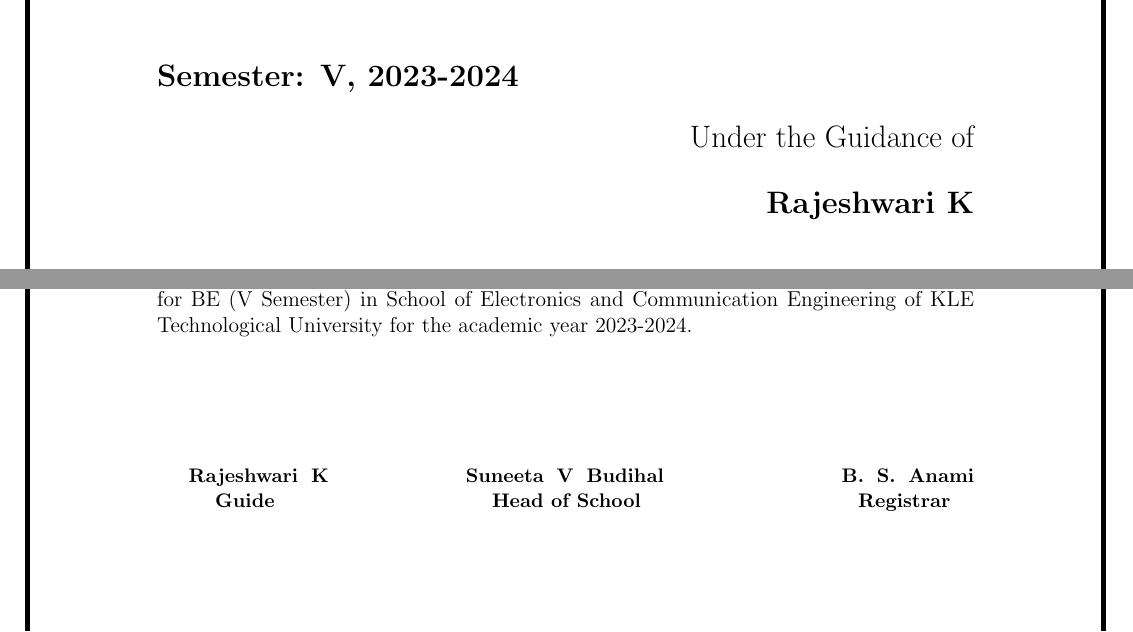
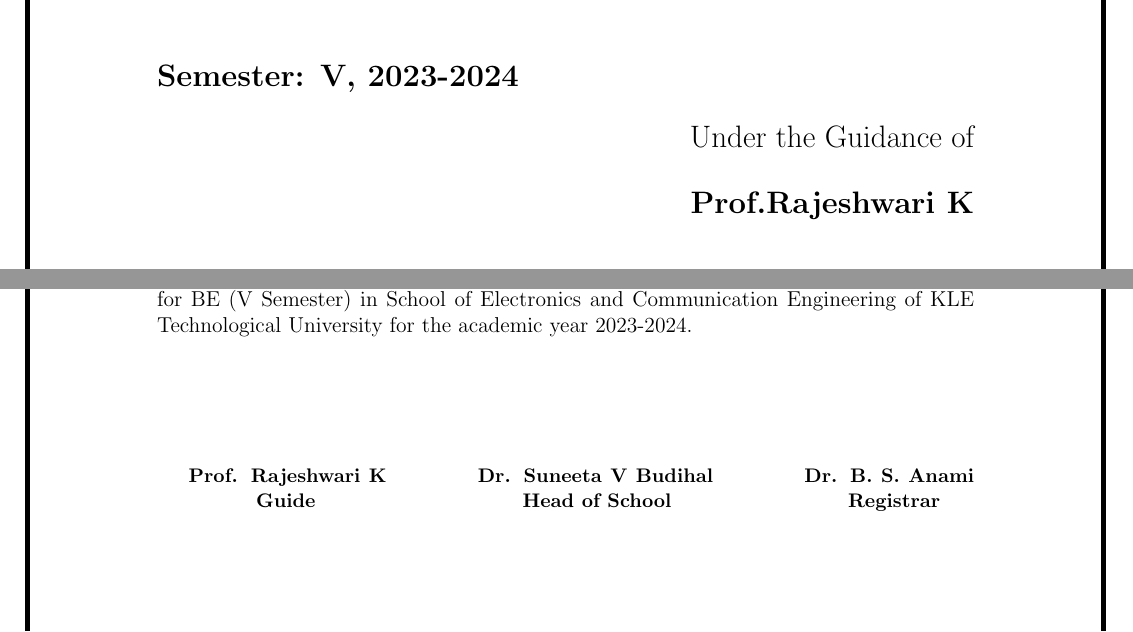
Before and after one commit to NaveenGumaste/CIM-REPORT, a LaTeX document (MainFile.tex): two parts of pages 1 and 2 of 19, joined at a grey line, cut so that both start at the same text. Compiled offline with pdfLaTeX.

Commit message:
name Changes

```diff
--- a/MainFile.tex
+++ b/MainFile.tex
@@ -82,7 +82,7 @@
 \begin{flushright}
   \begin{Large}
     Under the Guidance of \linebreak \\
-    \textbf{Rajeshwari K}
+    \textbf{Prof.Rajeshwari K}
   \end{Large}
 \end{flushright}
 
@@ -111,11 +111,11 @@
 \end{center}
 
 \vspace{2cm}
-\begin{small} \textbf{Rajeshwari K} \hspace{2cm} \textbf{ Suneeta V Budihal} \hspace{2.8cm} \textbf{ B. S. Anami} \linebreak
+\begin{small} \textbf{Prof. Rajeshwari K} \hspace{1.5cm} \textbf{Dr. Suneeta V Budihal} \hspace{1.5cm} \textbf{Dr. B. S. Anami} \linebreak
 \end{small}
 \vspace{1cm}
 %\begin{large}
-\hspace{1cm} \small{\textbf{Guide} \hspace{4cm} \textbf{Head of School} \hspace{4cm}  \textbf{Registrar}}
+\hspace{1.8cm} \small{\textbf{Guide} \hspace{3.8cm} \textbf{Head of School} \hspace{3.2cm}  \textbf{Registrar}}
 %\end{large}
 
 
```
Also changed, not shown: MainFile.pdf, 5 other files.
